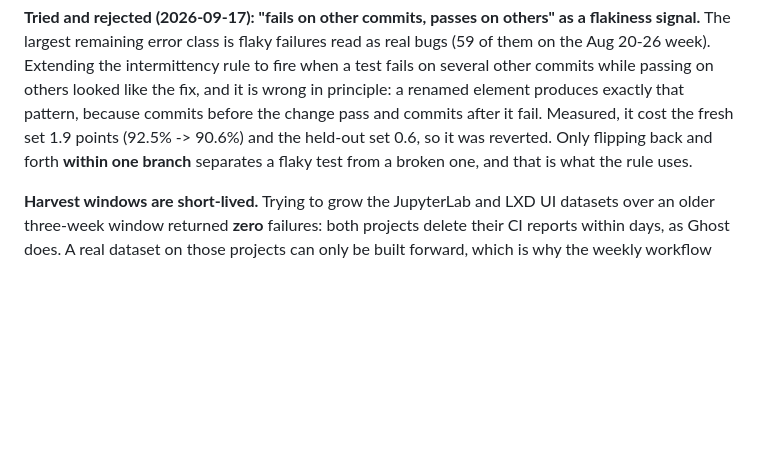
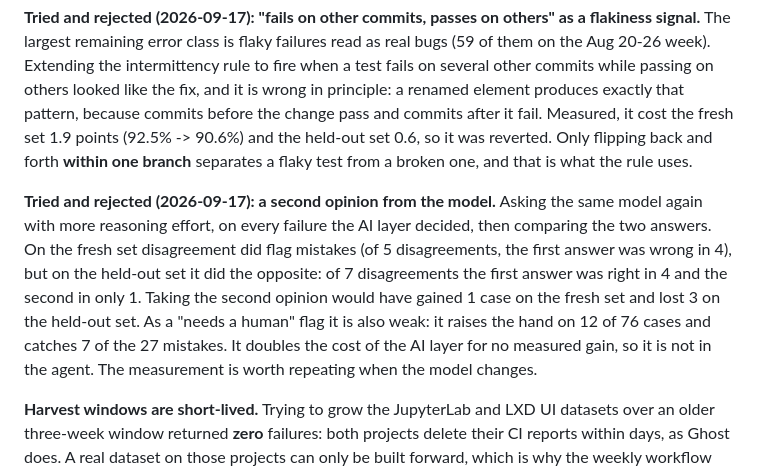
Before and after one commit to hmamut39/tewip, a Markdown page: eval/README.md, the part around the change. Drawn GitHub-style; blank space fills up the shorter version.

Commit message:
Record a second rejected experiment: a second opinion from the model
Asking the model again with more reasoning effort and comparing answers looked
promising on the fresh set (4 of 5 disagreements flagged a wrong first answer)
and failed on the held-out set (of 7 disagreements the first answer was right 4
times, the second once). Net across both: +1 case, -3 cases. It doubles the AI
layer's cost for no measured gain, so it stays out, with the numbers kept so the
check can be repeated when the model changes.

Co-Authored-By: Claude Opus 5 <noreply@anthropic.com>

```diff
--- a/eval/README.md
+++ b/eval/README.md
@@ -75,6 +75,8 @@ One finding worth keeping: an earlier wording of that rule's decline note ("a fl
 
 **Tried and rejected (2026-09-17): "fails on other commits, passes on others" as a flakiness signal.** The largest remaining error class is flaky failures read as real bugs (59 of them on the Aug 20-26 week). Extending the intermittency rule to fire when a test fails on several other commits while passing on others looked like the fix, and it is wrong in principle: a renamed element produces exactly that pattern, because commits before the change pass and commits after it fail. Measured, it cost the fresh set 1.9 points (92.5% -> 90.6%) and the held-out set 0.6, so it was reverted. Only flipping back and forth **within one branch** separates a flaky test from a broken one, and that is what the rule uses.
 
+**Tried and rejected (2026-09-17): a second opinion from the model.** Asking the same model again with more reasoning effort, on every failure the AI layer decided, then comparing the two answers. On the fresh set disagreement did flag mistakes (of 5 disagreements, the first answer was wrong in 4), but on the held-out set it did the opposite: of 7 disagreements the first answer was right in 4 and the second in only 1. Taking the second opinion would have gained 1 case on the fresh set and lost 3 on the held-out set. As a "needs a human" flag it is also weak: it raises the hand on 12 of 76 cases and catches 7 of the 27 mistakes. It doubles the cost of the AI layer for no measured gain, so it is not in the agent. The measurement is worth repeating when the model changes.
+
 **Harvest windows are short-lived.** Trying to grow the JupyterLab and LXD UI datasets over an older three-week window returned **zero** failures: both projects delete their CI reports within days, as Ghost does. A real dataset on those projects can only be built forward, which is why the weekly workflow now keeps each week's harvest in the Actions cache, adds to it, and re-scores itself.
 
 **New projects.** `data/real/jupyterlab` (Galata UI suite, 91 failures, 41 labels, **90.2%**) and `data/real/lxdui` (`canonical/lxd-ui` pull-request suite, 352 failures, 69 labels, **91.3%**) are the fourth and fifth public projects. On both, the deterministic rules were right on every case they decided (34/34 and 63/63); every miss is an AI answer on a cross-branch flake. Nextcloud harvests fine but only 1 case in the window had the evidence to label.
```
